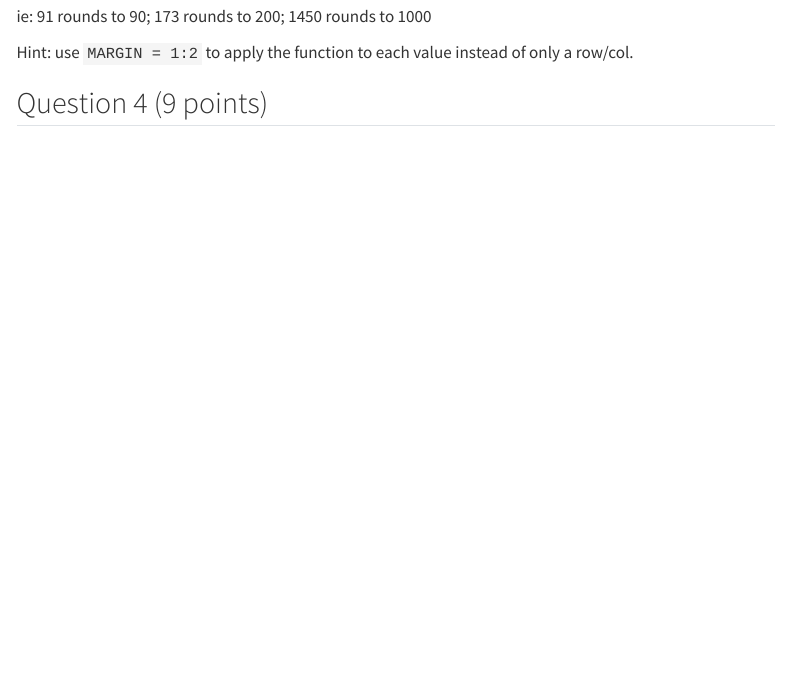
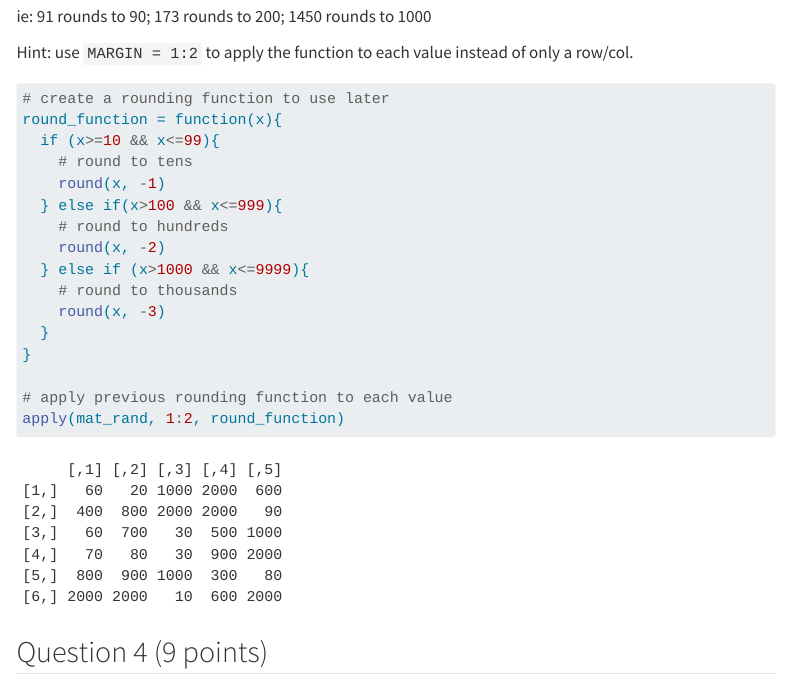
Before and after one commit to jeanniexwu/Wu_Jeannie_201_A06, a Quarto document (template_A06.qmd): the page in a window 1100 px wide, from 6600 px down. Rendered offline with R 4.5, knitr and Pandoc in place of Quarto, with nearby package versions; code that draws random numbers runs with fixed seeds of ours; menus at the side of the page are left out; long lines of code are wrapped; column names are cleaned by a stand-in for the janitor package.

Commit message:
Finished question 3

````diff
--- a/template_A06.qmd
+++ b/template_A06.qmd
@@ -200,6 +200,22 @@ Hint: use `MARGIN = 1:2` to apply the function to each value instead of only a r
 
 ```{r}
 
+# create a rounding function to use later
+round_function = function(x){
+  if (x>=10 && x<=99){
+    # round to tens
+    round(x, -1)
+  } else if(x>100 && x<=999){
+    # round to hundreds
+    round(x, -2)
+  } else if (x>1000 && x<=9999){
+    # round to thousands
+    round(x, -3)
+  }
+}
+
+# apply previous rounding function to each value
+apply(mat_rand, 1:2, round_function)
 ```
 
 
````
